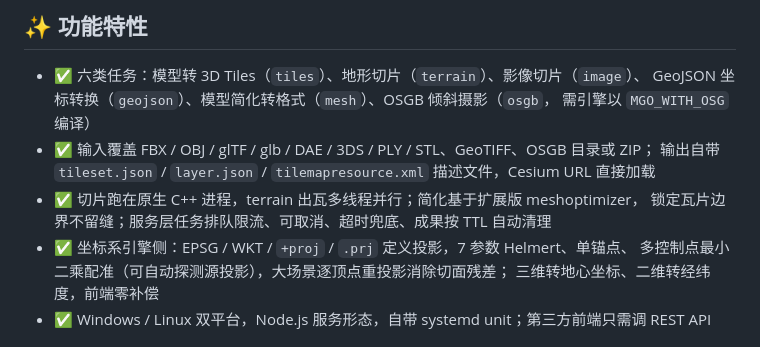
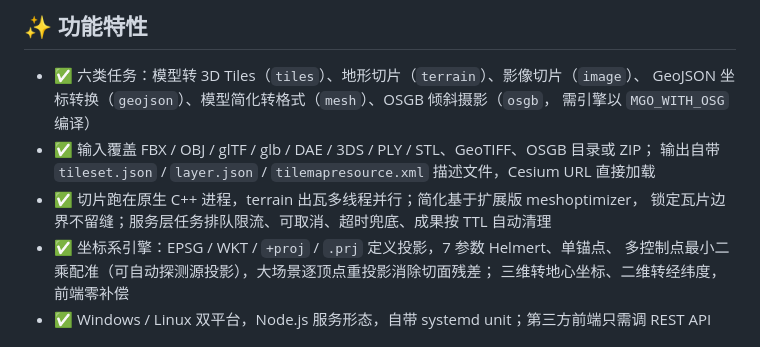
Before and after one commit to Johnly1986/MGOServer, a Markdown page: README.md, the part around the change. GitHub-like rendering.

```diff
--- a/README.md
+++ b/README.md
@@ -28,7 +28,7 @@ OSGB 倾斜摄影——处理为 CesiumJS 可直接加载的切片数据，支
   输出自带 `tileset.json` / `layer.json` / `tilemapresource.xml` 描述文件，Cesium URL 直接加载
 - ✅ 切片跑在原生 C++ 进程，terrain 出瓦多线程并行；简化基于扩展版 meshoptimizer，
   锁定瓦片边界不留缝；服务层任务排队限流、可取消、超时兜底、成果按 TTL 自动清理
-- ✅ 坐标系引擎侧：EPSG / WKT / `+proj` / `.prj` 定义投影，7 参数 Helmert、单锚点、
+- ✅ 坐标系引擎：EPSG / WKT / `+proj` / `.prj` 定义投影，7 参数 Helmert、单锚点、
   多控制点最小二乘配准（可自动探测源投影），大场景逐顶点重投影消除切面残差；
   三维转地心坐标、二维转经纬度，前端零补偿
 - ✅ Windows / Linux 双平台，Node.js 服务形态，自带 systemd unit；第三方前端只需调 REST API
```
